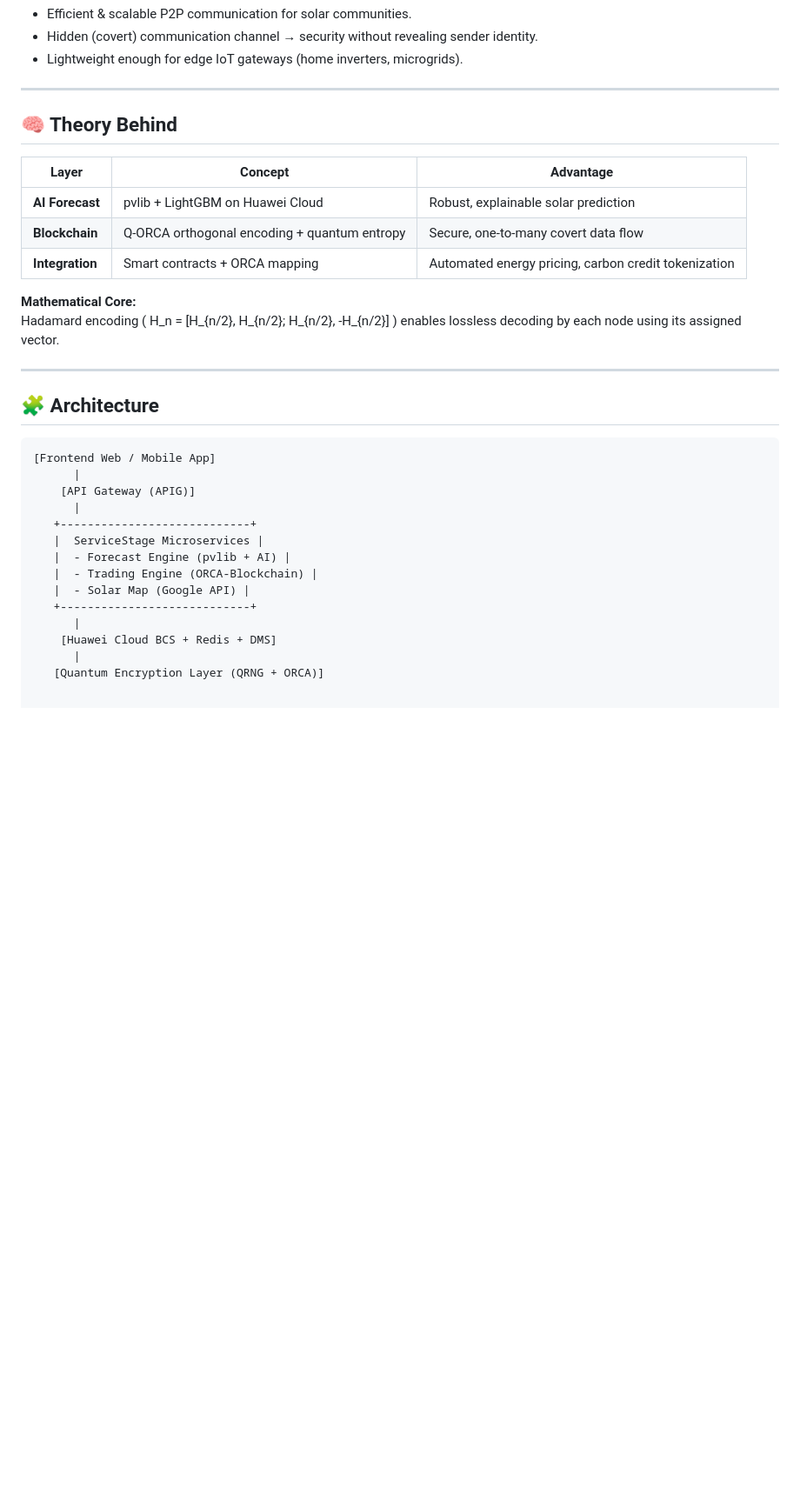
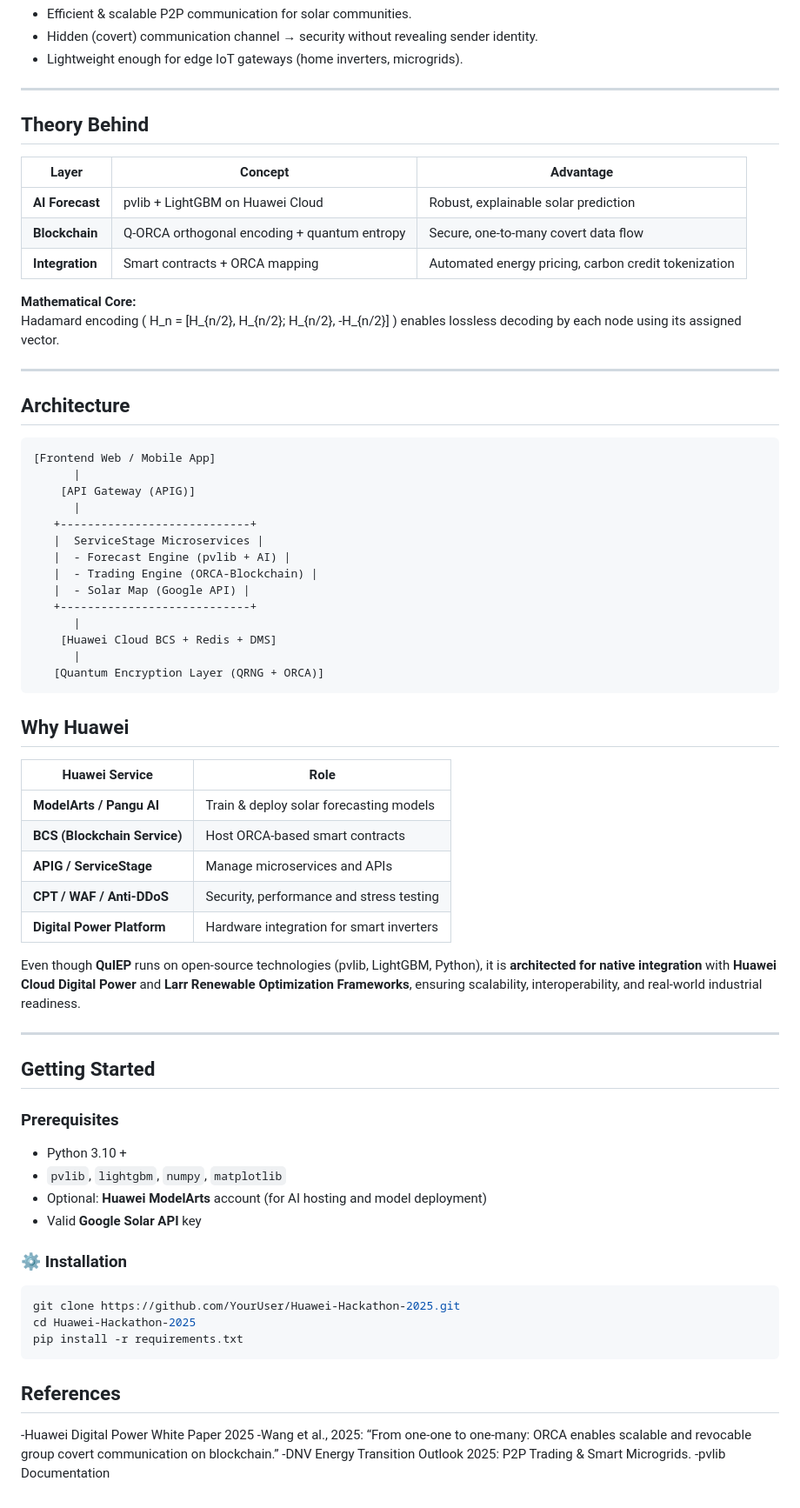
Before and after one commit to CL0908/Huawei-Hackathon-2025, a Markdown page: README.md, the part around the change printed below. Shown: that part at 87% size. GitHub-like rendering; blank space fills up the shorter version.

````diff
--- a/README.md
+++ b/README.md
@@ -62,7 +62,7 @@ where *G_poa* = plane-of-array irradiance (from pvlib) and *γ* is temperature c
 
 ---
 
-## 🧠 Theory Behind
+##  Theory Behind
 
 | Layer | Concept | Advantage |
 |-------|----------|-----------|
@@ -75,7 +75,7 @@ Hadamard encoding \( H_n = [H_{n/2}, H_{n/2}; H_{n/2}, -H_{n/2}] \) enables loss
 
 ---
 
-## 🧩 Architecture
+##  Architecture
 
 ```text
 [Frontend Web / Mobile App]
@@ -92,3 +92,39 @@ Hadamard encoding \( H_n = [H_{n/2}, H_{n/2}; H_{n/2}, -H_{n/2}] \) enables loss
     [Huawei Cloud BCS + Redis + DMS]
       |
    [Quantum Encryption Layer (QRNG + ORCA)]
+```
+##  Why Huawei
+
+| **Huawei Service** | **Role** |
+|--------------------|----------|
+| **ModelArts / Pangu AI** | Train & deploy solar forecasting models |
+| **BCS (Blockchain Service)** | Host ORCA-based smart contracts |
+| **APIG / ServiceStage** | Manage microservices and APIs |
+| **CPT / WAF / Anti-DDoS** | Security, performance and stress testing |
+| **Digital Power Platform** | Hardware integration for smart inverters |
+
+Even though **QuIEP** runs on open-source technologies (pvlib, LightGBM, Python), it is **architected for native integration** with **Huawei Cloud Digital Power** and **Larr Renewable Optimization Frameworks**, ensuring scalability, interoperability, and real-world industrial readiness.
+
+---
+
+##  Getting Started
+
+###  Prerequisites
+- Python 3.10 +
+- `pvlib`, `lightgbm`, `numpy`, `matplotlib`
+- Optional: **Huawei ModelArts** account (for AI hosting and model deployment)
+- Valid **Google Solar API** key
+
+### ⚙️ Installation
+
+```bash
+git clone https://github.com/YourUser/Huawei-Hackathon-2025.git
+cd Huawei-Hackathon-2025
+pip install -r requirements.txt
+```
+
+## References
+-Huawei Digital Power White Paper 2025
+-Wang et al., 2025: “From one-one to one-many: ORCA enables scalable and revocable group covert communication on blockchain.”
+-DNV Energy Transition Outlook 2025: P2P Trading & Smart Microgrids.
+-pvlib Documentation
````
Also changed, not shown: other parts of README.md (+6 -6 lines).
